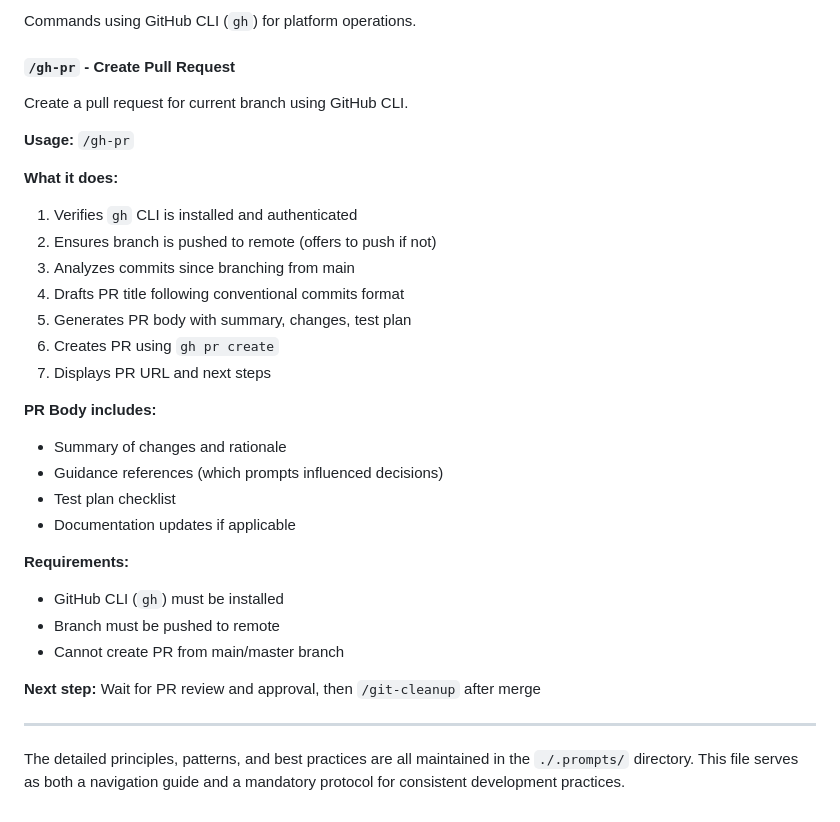
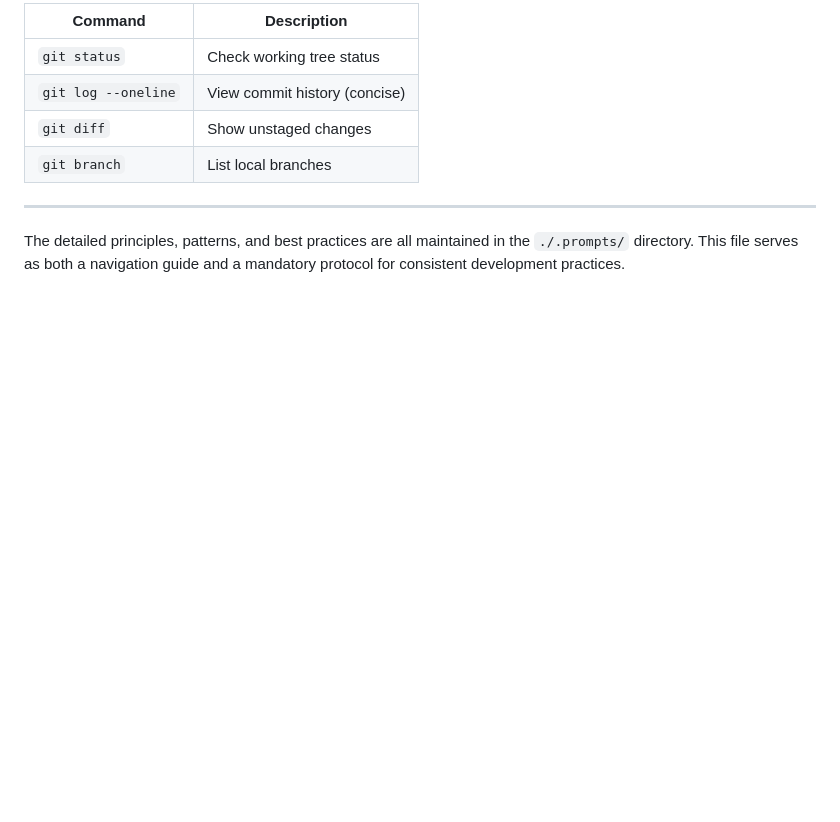
Before and after one commit to salmoncow/salmoncow, a Markdown page: CLAUDE.md, the part around one of its changes. Drawn GitHub-style; blank space fills up the shorter version.

```diff
--- a/CLAUDE.md
+++ b/CLAUDE.md
@@ -348,31 +275,9 @@ Clean up local branch after PR is merged.
-Commands using GitHub CLI (`gh`) for platform operations.
-
-#### `/gh-pr` - Create Pull Request
-Create a pull request for current branch using GitHub CLI.
-
-**Usage:** `/gh-pr`
-
-**What it does:**
-1. Verifies `gh` CLI is installed and authenticated
-2. Ensures branch is pushed to remote (offers to push if not)
-3. Analyzes commits since branching from main
-4. Drafts PR title following conventional commits format
-5. Generates PR body with summary, changes, test plan
-6. Creates PR using `gh pr create`
-7. Displays PR URL and next steps
-
-**PR Body includes:**
-- Summary of changes and rationale
-- Guidance references (which prompts influenced decisions)
-- Test plan checklist
-- Documentation updates if applicable
-
-**Requirements:**
-- GitHub CLI (`gh`) must be installed
-- Branch must be pushed to remote
-- Cannot create PR from main/master branch
-
-**Next step:** Wait for PR review and approval, then `/git-cleanup` after merge
+| Command | Description |
+|---------|-------------|
+| `git status` | Check working tree status |
+| `git log --oneline` | View commit history (concise) |
+| `git diff` | Show unstaged changes |
+| `git branch` | List local branches |
 
 ---
 
```
Also changed, not shown: other parts of CLAUDE.md (+44 -117 lines).
